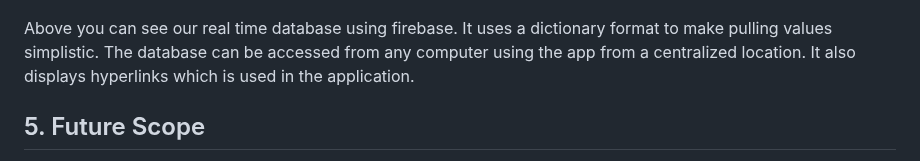
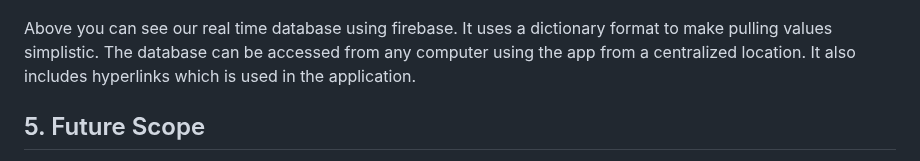
Before and after one commit to EvanGrone/RecipeApp, a Markdown page: README.md, the part around the change. Drawn GitHub-style.

```diff
--- a/README.md
+++ b/README.md
@@ -54,7 +54,7 @@ Above we have our different UIs. Above you can see the drop down box to choose a
 ### 4.2 Server
 ![Final_Database.png](https://github.com/EvanGrone/RecipeApp/blob/main/Images/Final_DataBase.png)
 
-Above you can see our real time database using firebase. It uses a dictionary format to make pulling values simplistic. The database can be accessed from any computer using the app from a centralized location. It also displays hyperlinks which is used in the application.
+Above you can see our real time database using firebase. It uses a dictionary format to make pulling values simplistic. The database can be accessed from any computer using the app from a centralized location. It also includes hyperlinks which is used in the application.
 ## 5. Future Scope
 There are lots of ways in which the RecipeFinder App could be further developed if more time was available. Using a larger set of data would be useful for users because it would give more recipe options available to match with. Also, adding machine learning to the app would be beneficial. If a like and dislike button were added, then the system could learn what recipes the user seems to enjoy or even what is popular and take that into account when outputting a recipe.
 ## 6. Conclusion
```
